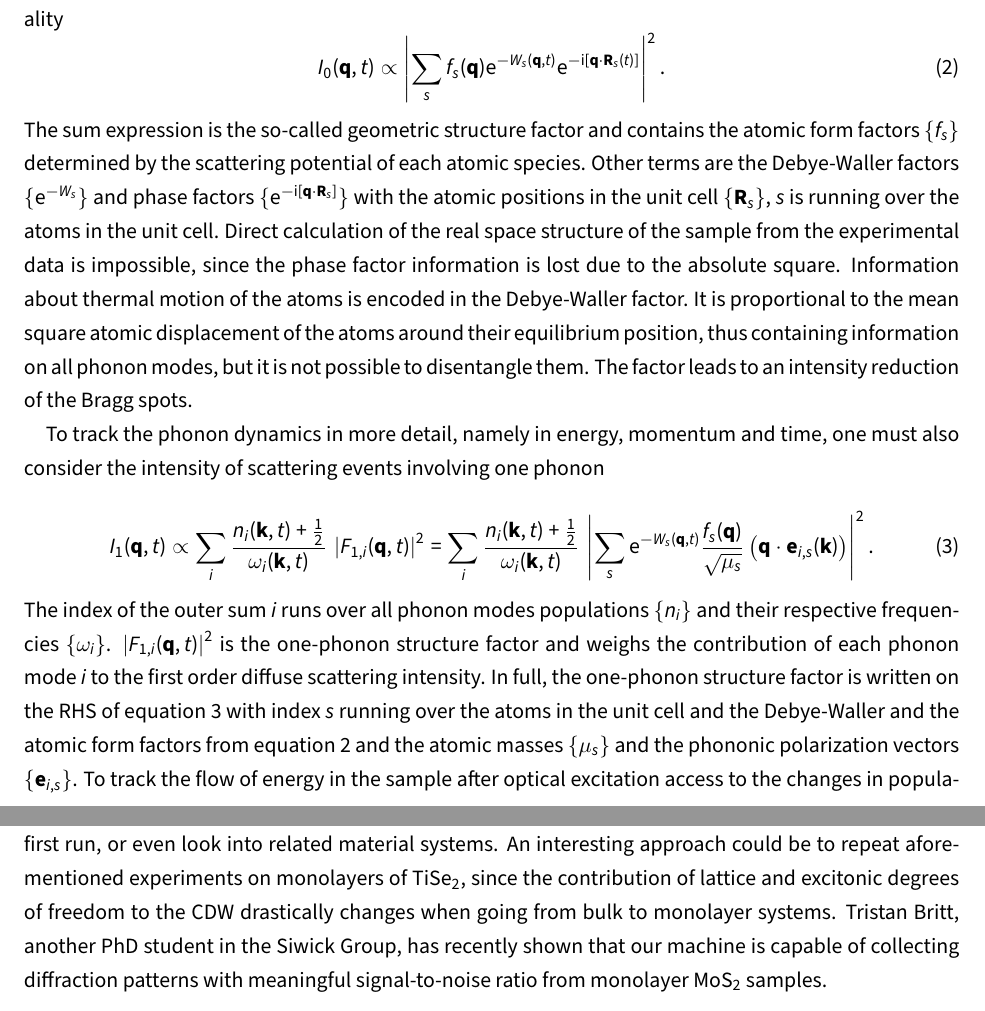
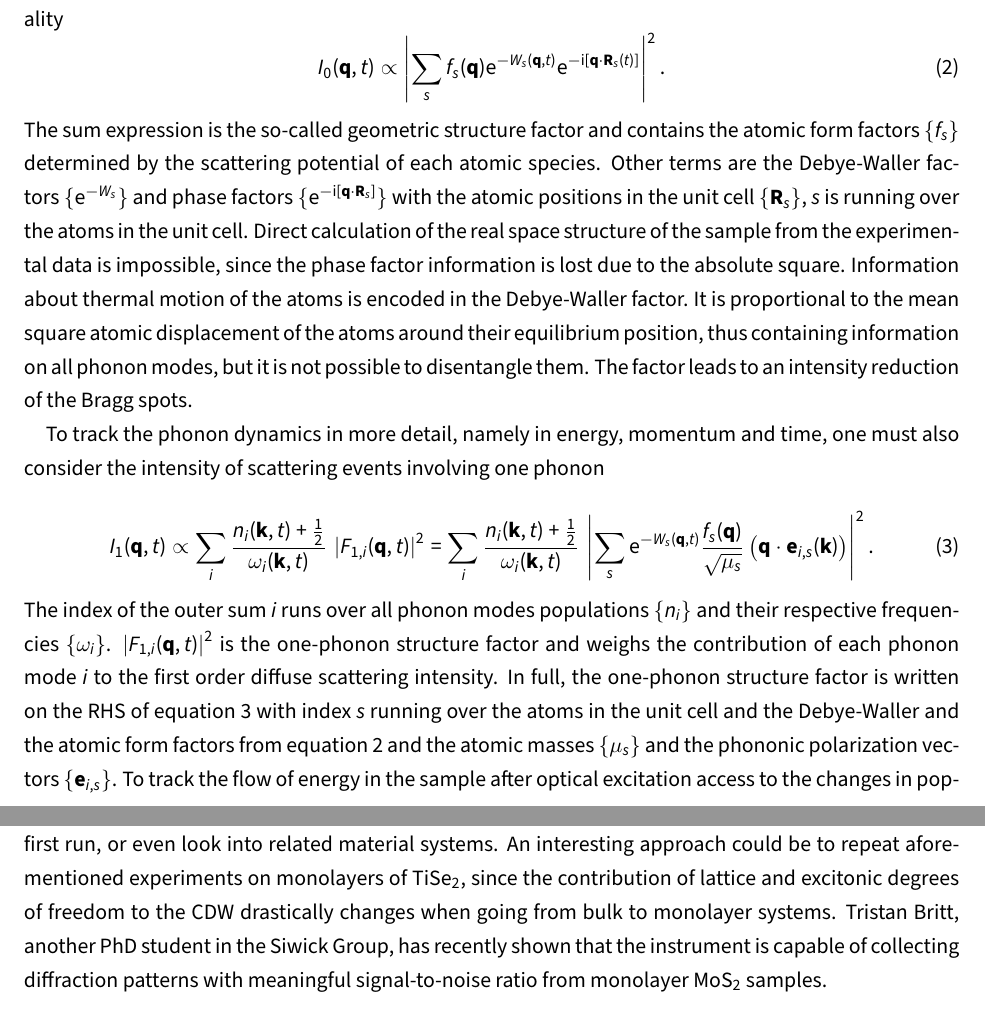
Before and after one commit to kremeyer/prelim, a LaTeX document (main.tex, which reads content/methods.tex, content/outlook.tex): two parts of pages 6 and 10 of 12, joined at a grey line, cut so that both start at the same text. Compiled offline with pdfLaTeX.

Commit message:
first submission

```diff
--- a/content/methods.tex
+++ b/content/methods.tex
@@ -58,7 +58,7 @@ Contribution to the scattered intensity decreases rapidly for higher order terms
 The first term describes the intensity of the electrons diffracted into Bragg spots with the proportionality
 \begin{equation} I_0(\mathbf{q}, t) \propto \left| \sum_s f_s(\mathbf{q}) \e^{-W_s(\mathbf{q},t)} \e^{-\i[\mathbf{q}\cdot\mathbf{R}_s(t)]} \right| ^2.\label{eq:I0}\end{equation}
 The sum expression is the so-called geometric structure factor and contains the atomic form factors $\{f_s\}$ determined by the scattering potential of each atomic species.
-Other terms are the Debye-Waller factors $\{\e^{-W_s}\}$ and phase factors $\{\e^{-\i[\mathbf{q}\cdot\mathbf{R}_s]}\}$ with the atomic positions in the unit cell $\{\mathbf{R}_s\}$, $s$ is running over the atoms in the unit cell.
+Other terms are the Debye-Waller factors~$\{\e^{-W_s}\}$ and phase factors $\{\e^{-\i[\mathbf{q}\cdot\mathbf{R}_s]}\}$ with the atomic positions in the unit cell $\{\mathbf{R}_s\}$, $s$ is running over the atoms in the unit cell.
 Direct calculation of the real space structure of the sample from the experimental data is impossible, since the phase factor information is lost due to the absolute square.
 Information about thermal motion of the atoms is encoded in the Debye-Waller factor.
 It is proportional to the mean square atomic displacement of the atoms around their equilibrium position, thus containing information on all phonon modes, but it is not possible to disentangle them.
@@ -69,7 +69,7 @@ To track the phonon dynamics in more detail, namely in energy, momentum and time
 \begin{equation} I_1(\mathbf{q},t) \propto \sum_i \frac{n_{i}(\mathbf{k}, t)+\frac{1}{2}}{\omega_{i}(\mathbf{k}, t)}\,\left| F_{1,i}(\mathbf{q},t) \right|^2 = \sum_i \frac{n_{i}(\mathbf{k},t)+\frac{1}{2}}{\omega_{i}(\mathbf{k},t)}\,\left| \sum_s \e^{-W_s(\mathbf{q},t)} \frac{f_s(\mathbf{q})}{\sqrt{\mu_s}} \left(\mathbf{q}\cdot\mathbf{e}_{i, s}(\mathbf{k}) \right) \right|^2.\label{eq:I1}\end{equation}
 The index of the outer sum $i$ runs over all phonon modes populations $\{n_{i}\}$ and their respective frequencies $\{\omega_{i}\}$.
 $\left| F_{1,i}(\mathbf{q},t) \right|^2$ is the one-phonon structure factor and weighs the contribution of each phonon mode~$i$ to the first order diffuse scattering intensity.
-In full, the one-phonon structure factor is written on the RHS of equation~\ref{eq:I1} with index~$s$ running over the atoms in the unit cell and the Debye-Waller and the atomic form factors from equation~\ref{eq:I0} and the atomic masses $\{\mu_s\}$ and the phononic polarization vectors $\{\mathbf{e}_{i, s}\}$.
+In full, the one-phonon structure factor is written on the RHS of equation~\ref{eq:I1} with index~$s$ running over the atoms in the unit cell and the Debye-Waller and the atomic form factors from equation~\ref{eq:I0} and the atomic masses $\{\mu_s\}$ and the phononic polarization vectors~$\{\mathbf{e}_{i, s}\}$.
 To track the flow of energy in the sample after optical excitation access to the changes in population dynamics across the \ac{BZ} is important.
 In order to derive $\{n_{i}\}$ from the first-order diffuse scattering intensity, one must obtain knowledge of the one-phonon scattering factors and the phonon frequencies.
 A extensive description on how to calculate the $\left| F_{1,i}(\mathbf{q},t) \right|^2$ and finally electron-phonon coupling constants is presented in~\cite{stern2018,renedecotret2019}.
--- a/content/outlook.tex
+++ b/content/outlook.tex
@@ -72,4 +72,4 @@ A positioning system to tilt the sample stage is already available; the setup of
 With these extensions a new degree of freedom can be probed.
 Depending on the results of the first experiment run, I might want to dig deeper into the mechanisms studied in the first run, or even look into related material systems.
 An interesting approach could be to repeat aforementioned experiments on monolayers of \ts, since the contribution of lattice and excitonic degrees of freedom to the \ac{CDW} drastically changes when going from bulk to monolayer systems.
-Tristan Britt, another PhD student in the Siwick Group, has recently shown that our machine is capable of collecting diffraction patterns with meaningful signal-to-noise ratio from monolayer MoS\textsubscript{2} samples.
+Tristan Britt, another PhD student in the Siwick Group, has recently shown that the instrument is capable of collecting diffraction patterns with meaningful signal-to-noise ratio from monolayer MoS\textsubscript{2} samples.
```
Also changed, not shown: content/outlook.tex (2 more changed lines).
